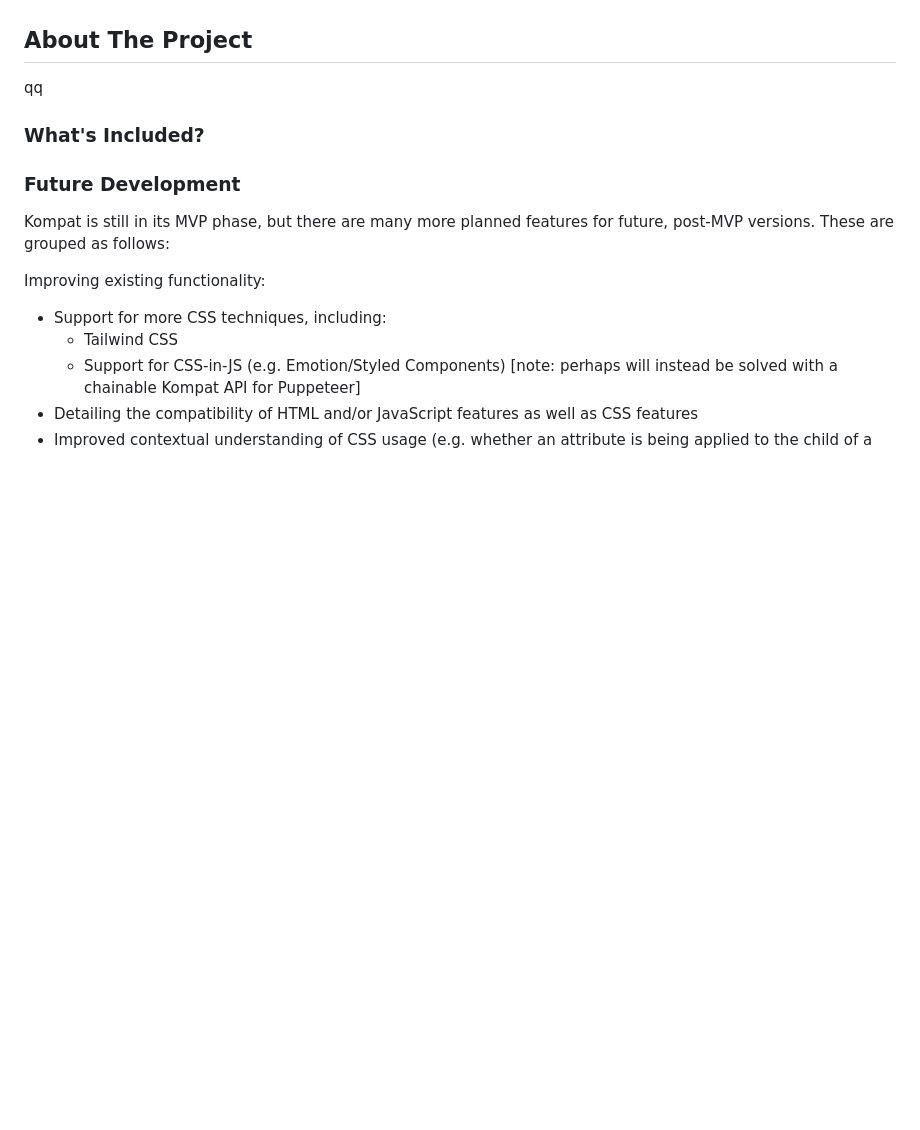
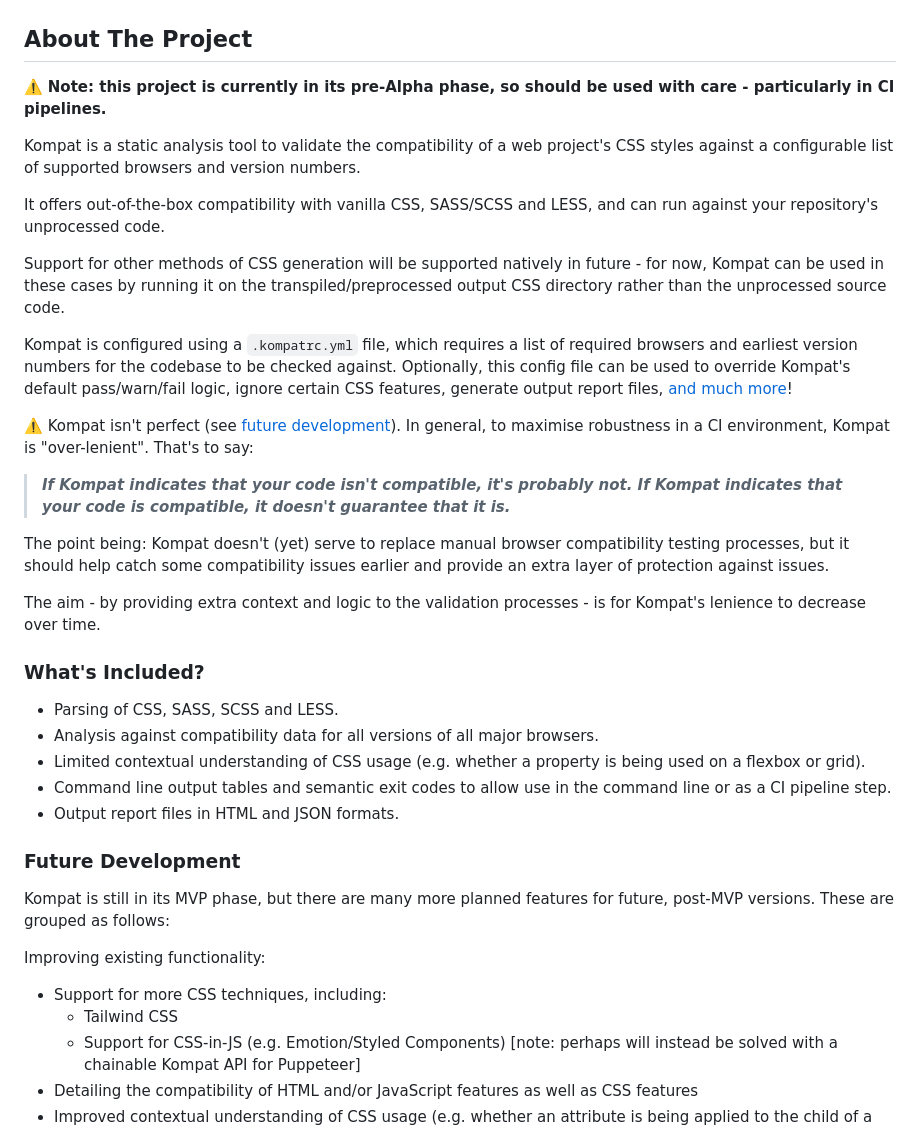
Before and after one commit to cameronmccormack/browser-compatability-check, a Markdown page: README.md, the part around the change printed below. Drawn GitHub-style; folded sections open; blank space fills up the shorter version.

```diff
--- a/README.md
+++ b/README.md
@@ -56,9 +56,31 @@
 
 ## About The Project
 
-qq
+:warning: **Note: this project is currently in its pre-Alpha phase, so should be used with care - particularly in CI pipelines.**
+
+Kompat is a static analysis tool to validate the compatibility of a web project's CSS styles against a configurable list of supported browsers and version numbers.
+
+It offers out-of-the-box compatibility with vanilla CSS, SASS/SCSS and LESS, and can run against your repository's unprocessed code.
+
+Support for other methods of CSS generation will be supported natively in future - for now, Kompat can be used in these cases by running it on the transpiled/preprocessed output CSS directory rather than the unprocessed source code.
+
+Kompat is configured using a `.kompatrc.yml` file, which requires a list of required browsers and earliest version numbers for the codebase to be checked against. Optionally, this config file can be used to override Kompat's default pass/warn/fail logic, ignore certain CSS features, generate output report files, [and much more](#configuration)!
+
+:warning: Kompat isn't perfect (see [future development](#future-development)). In general, to maximise robustness in a CI environment, Kompat is "over-lenient". That's to say:
+
+> **_If Kompat indicates that your code isn't compatible, it's probably not. If Kompat indicates that your code is compatible, it doesn't guarantee that it is._**
+
+The point being: Kompat doesn't (yet) serve to replace manual browser compatibility testing processes, but it should help catch some compatibility issues earlier and provide an extra layer of protection against issues.
+
+The aim - by providing extra context and logic to the validation processes - is for Kompat's lenience to decrease over time.
 
 ### What's Included?
+
+- Parsing of CSS, SASS, SCSS and LESS.
+- Analysis against compatibility data for all versions of all major browsers.
+- Limited contextual understanding of CSS usage (e.g. whether a property is being used on a flexbox or grid).
+- Command line output tables and semantic exit codes to allow use in the command line or as a CI pipeline step.
+- Output report files in HTML and JSON formats.
 
 ### Future Development
 
```
Also changed, not shown: other parts of README.md (+30 -11 lines).
